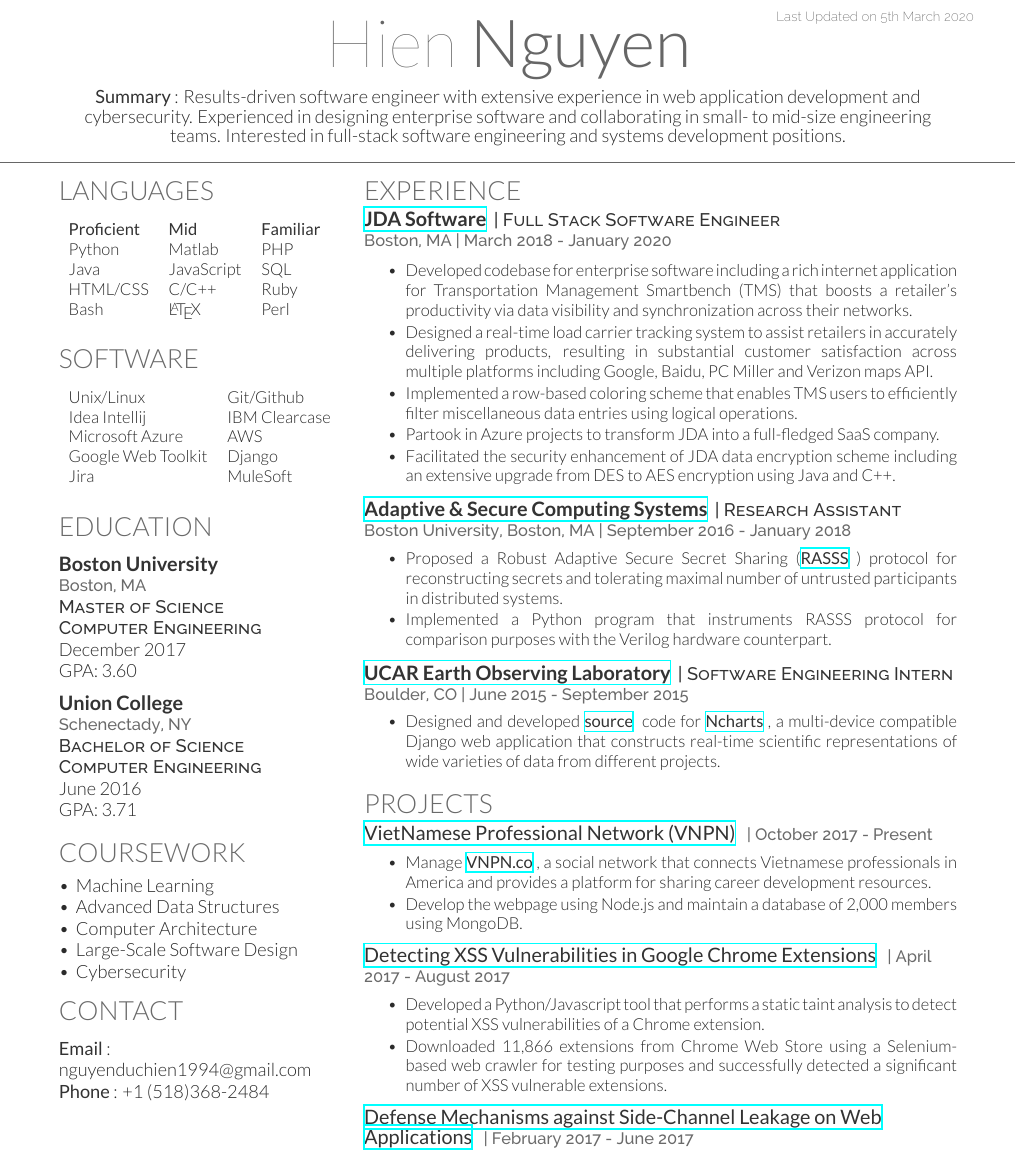
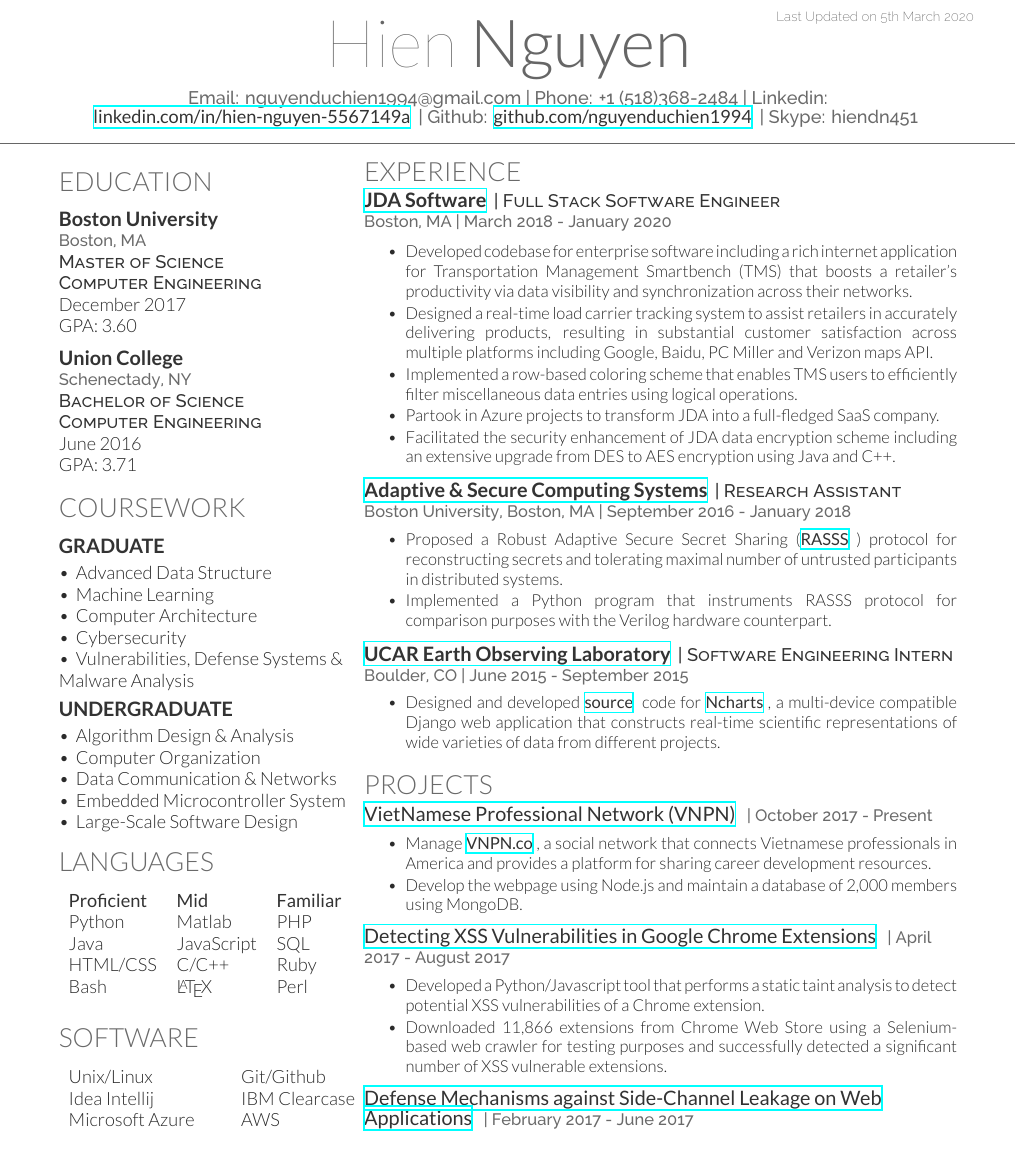
Before and after one commit to nguyenduchien1994/Resume, a LaTeX CV (deedy_resume_Hien.tex): part of the page, cut so that both start at the same text. Compiled offline with XeLaTeX.

Commit message:
More update

```diff
--- a/deedy_resume_Hien.tex
+++ b/deedy_resume_Hien.tex
@@ -64,10 +64,10 @@
 
 
 \namesection{Hien}{Nguyen}
-%{Email: hiendn451@gmail.com | Phone: +1 (518)368-2484 | Linkedin: \href{https://www.linkedin.com/in/hien-nguyen-5567149a}{\custombold{linkedin.com/in/hien-nguyen-5567149a}} | Github: \href{https://github.com/nguyenduchien1994}{\custombold{github.com/nguyenduchien1994}} | Skype: hiendn451
-%}
+{Email: nguyenduchien1994@gmail.com | Phone: +1 (518)368-2484 | Linkedin: \href{https://www.linkedin.com/in/hien-nguyen-5567149a}{\custombold{linkedin.com/in/hien-nguyen-5567149a}} | Github: \href{https://github.com/nguyenduchien1994}{\custombold{github.com/nguyenduchien1994}} | Skype: hiendn451
+}
 %{Email: hiendn451@gmail.com | Phone: +1 (518)368-2484} \\
-{\custombold{Summary}: Results-driven software engineer with extensive experience in web application development and cybersecurity. Experienced in designing enterprise software and collaborating in small- to mid-size engineering teams. Interested in full-stack software engineering and systems development positions.}
+%{\custombold{Summary}: Results-driven software engineer with extensive experience in web application development and cybersecurity. Experienced in designing enterprise software and collaborating in small- to mid-size engineering teams. Interested in full-stack software engineering and systems development positions.}
 
 %%%%%%%%%%%%%%%%%%%%%%%%%%%%%%%%%%%%%%
 %
@@ -76,39 +76,6 @@
 %%%%%%%%%%%%%%%%%%%%%%%%%%%%%%%%%%%%%%
 
 \begin{minipage}[t]{0.325\textwidth}
-
-%%%%%%%%%%%%%%%%%%%%%%%%%%%%%%%%%%%%%%
-%     Programming Languages
-%%%%%%%%%%%%%%%%%%%%%%%%%%%%%%%%%%%%%%
-
-\section{Languages}
-\vspace{2mm} % Hacky fix for awkward extra vertical space
-\begin{tabular}{lll}
-\custombold{Proficient} & \custombold{Mid} & \custombold{Familiar} \\
-Python & Matlab & PHP\\
-Java & JavaScript & SQL\\
-HTML/CSS & C/C++ & Ruby\\
-Bash & \LaTeX\ & Perl\\
-\end{tabular}
-\sectionsep
-
-
-%%%%%%%%%%%%%%%%%%%%%%%%%%%%%%%%%%%%%%
-%     TOOLS
-%%%%%%%%%%%%%%%%%%%%%%%%%%%%%%%%%%%%%%
-
-\vspace{2mm}
-\section{Software}
-\vspace{2mm} % Hacky fix for awkward extra vertical space
-\begin{tabular}{ll}
-Unix/Linux & Git/Github \\
-Idea Intellij & IBM Clearcase \\
-Microsoft Azure & AWS \\
-Google Web Toolkit & Django \\
-Jira & MuleSoft
-
-\end{tabular}
-\sectionsep
 
 %%%%%%%%%%%%%%%%%%%%%%%%%%%%%%%%%%%%%%
 %     EDUCATION
@@ -127,6 +94,72 @@
 \location{Schenectady, NY}
 \descript{Bachelor of Science \\ Computer Engineering }
 June 2016 \\ GPA: 3.71
+\sectionsep
+
+%\section{Coursework}
+%\vspace{1mm}
+%\flushleft
+%\textbullet \, Machine Learning \\
+%\textbullet \, Advanced Data Structures \\
+%\textbullet \, Computer Architecture \\
+%\textbullet \, Large-Scale Software Design \\
+
+\section{Coursework}
+\vspace{2mm} % Hacky fix for awkward extra vertical space
+\flushleft
+\subsection{Graduate}
+\vspace{1mm}
+\textbullet \, Advanced Data Structure \\
+\textbullet \, Machine Learning \\
+%\textbullet \, Digital VLSI Circuit Design \\
+\textbullet \, Computer Architecture \\
+\textbullet \, Cybersecurity \\
+\textbullet \, Vulnerabilities, Defense Systems \& Malware Analysis \\
+%\sectionsep
+
+\vspace{2mm}
+\subsection{Undergraduate}
+\vspace{1mm} % Hacky fix for awkward extra vertical space
+\flushleft
+%\textbullet \, Advanced Hardware Systems \\
+\textbullet \, Algorithm Design \& Analysis \\
+\textbullet \, Computer Organization \\
+\textbullet \, Data Communication \& Networks \\
+\textbullet \, Embedded Microcontroller System \\
+\textbullet \, Large-Scale Software Design \\
+%\sectionsep
+
+%%%%%%%%%%%%%%%%%%%%%%%%%%%%%%%%%%%%%%
+%     Programming Languages
+%%%%%%%%%%%%%%%%%%%%%%%%%%%%%%%%%%%%%%
+
+\vspace{2mm}
+\section{Languages}
+\vspace{2mm} % Hacky fix for awkward extra vertical space
+\begin{tabular}{lll}
+\custombold{Proficient} & \custombold{Mid} & \custombold{Familiar} \\
+Python & Matlab & PHP\\
+Java & JavaScript & SQL\\
+HTML/CSS & C/C++ & Ruby\\
+Bash & \LaTeX\ & Perl\\
+\end{tabular}
+\sectionsep
+
+
+%%%%%%%%%%%%%%%%%%%%%%%%%%%%%%%%%%%%%%
+%     TOOLS
+%%%%%%%%%%%%%%%%%%%%%%%%%%%%%%%%%%%%%%
+
+\section{Software}
+\vspace{2mm} % Hacky fix for awkward extra vertical space
+\begin{tabular}{ll}
+Unix/Linux & Git/Github \\
+Idea Intellij & IBM Clearcase \\
+Microsoft Azure & AWS \\
+Google Web Toolkit & Django \\
+Jira & MuleSoft
+
+\end{tabular}
 \sectionsep
 
 %%%%%%%%%%%%%%%%%%%%%%%%%%%%%%%%%%%%%%
@@ -159,20 +192,11 @@
 %\textbullet \, Large-Scale Software Design \\
 %\sectionsep
 
-\section{Coursework}
-\vspace{1mm}
-\flushleft
-\textbullet \, Machine Learning \\
-\textbullet \, Advanced Data Structures \\
-\textbullet \, Computer Architecture \\
-\textbullet \, Large-Scale Software Design \\
-\textbullet \, Cybersecurity \\
-
-\vspace{2mm}
-\section{Contact}
-\vspace{2mm}
-{\custombold{Email}: nguyenduchien1994@gmail.com} \\
-{\custombold{Phone}: +1 (518)368-2484} \\
+%\vspace{2mm}
+%\section{Contact}
+%\vspace{2mm}
+%{\custombold{Email}: nguyenduchien1994@gmail.com} \\
+%{\custombold{Phone}: +1 (518)368-2484} \\
 %{\custombold{Skype}: hiendn451} \\
 %{\custombold{Github}: \href{https://github.com/nguyenduchien1994}{\custombold{github.com/nguyenduchien1994}}} \\
 %{\custombold{Linkedin}: \href{https://www.linkedin.com/in/hien-nguyen-5567149a}{\custombold{linkedin.com/in/hien-nguyen-5567149a}}}
```
